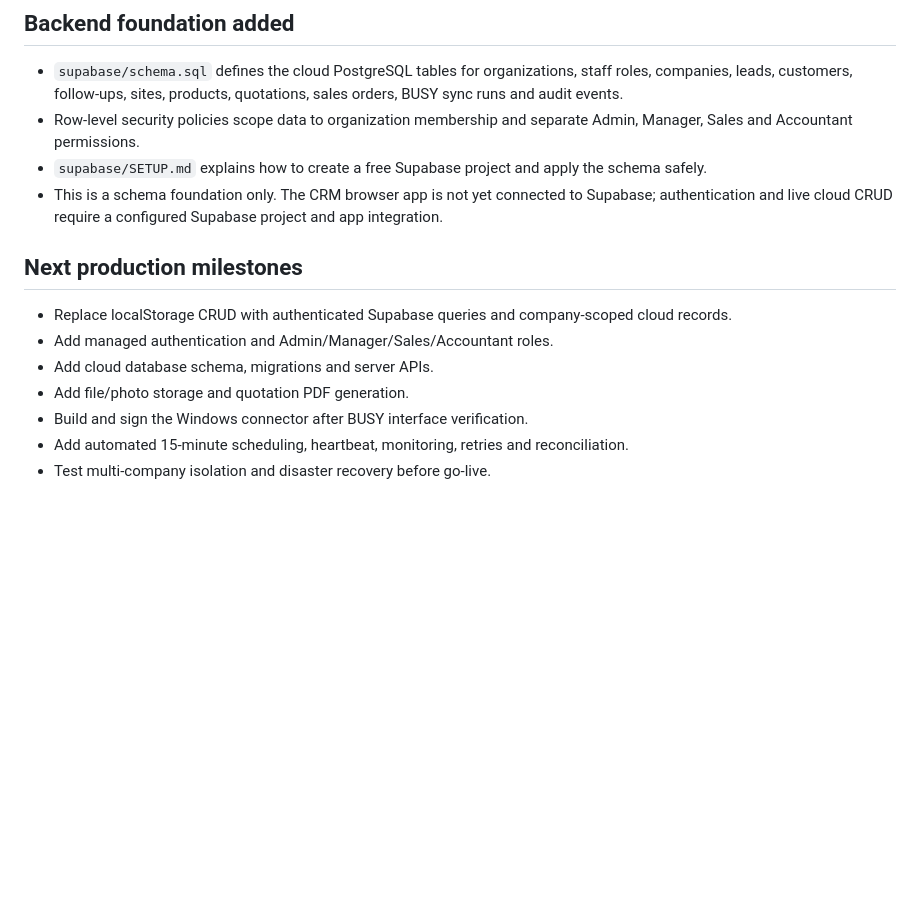
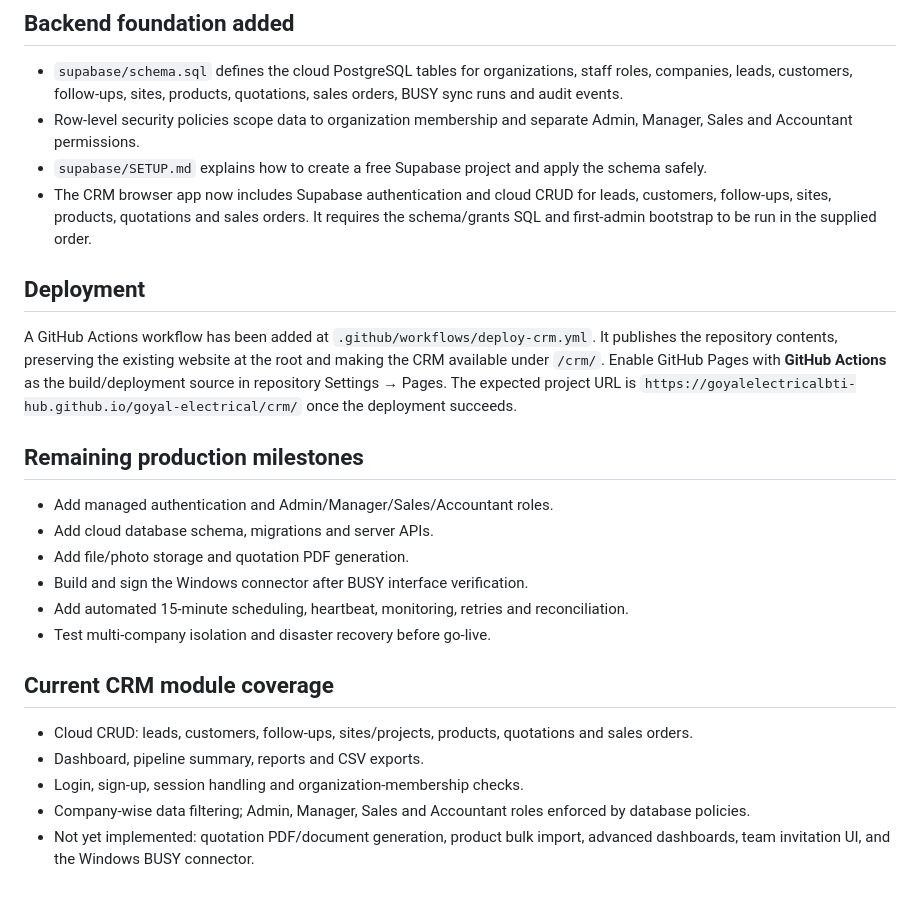
Before and after one commit to goyalelectricalbti-hub/goyal-electrical, a Markdown page: crm/README.md, the part around the change. GitHub-like rendering; blank space fills up the shorter version.

Commit message:
Update CRM completion and deployment documentation

```diff
--- a/crm/README.md
+++ b/crm/README.md
@@ -46,13 +46,22 @@ No automatic posting of finalized accounting vouchers.
 - `supabase/schema.sql` defines the cloud PostgreSQL tables for organizations, staff roles, companies, leads, customers, follow-ups, sites, products, quotations, sales orders, BUSY sync runs and audit events.
 - Row-level security policies scope data to organization membership and separate Admin, Manager, Sales and Accountant permissions.
 - `supabase/SETUP.md` explains how to create a free Supabase project and apply the schema safely.
-- This is a schema foundation only. The CRM browser app is not yet connected to Supabase; authentication and live cloud CRUD require a configured Supabase project and app integration.
+- The CRM browser app now includes Supabase authentication and cloud CRUD for leads, customers, follow-ups, sites, products, quotations and sales orders. It requires the schema/grants SQL and first-admin bootstrap to be run in the supplied order.
 
-## Next production milestones
-- Replace localStorage CRUD with authenticated Supabase queries and company-scoped cloud records.
+## Deployment
+A GitHub Actions workflow has been added at `.github/workflows/deploy-crm.yml`. It publishes the repository contents, preserving the existing website at the root and making the CRM available under `/crm/`. Enable GitHub Pages with **GitHub Actions** as the build/deployment source in repository Settings → Pages. The expected project URL is `https://goyalelectricalbti-hub.github.io/goyal-electrical/crm/` once the deployment succeeds.
+
+## Remaining production milestones
 - Add managed authentication and Admin/Manager/Sales/Accountant roles.
 - Add cloud database schema, migrations and server APIs.
 - Add file/photo storage and quotation PDF generation.
 - Build and sign the Windows connector after BUSY interface verification.
 - Add automated 15-minute scheduling, heartbeat, monitoring, retries and reconciliation.
 - Test multi-company isolation and disaster recovery before go-live.
+
+## Current CRM module coverage
+- Cloud CRUD: leads, customers, follow-ups, sites/projects, products, quotations and sales orders.
+- Dashboard, pipeline summary, reports and CSV exports.
+- Login, sign-up, session handling and organization-membership checks.
+- Company-wise data filtering; Admin, Manager, Sales and Accountant roles enforced by database policies.
+- Not yet implemented: quotation PDF/document generation, product bulk import, advanced dashboards, team invitation UI, and the Windows BUSY connector.
```
